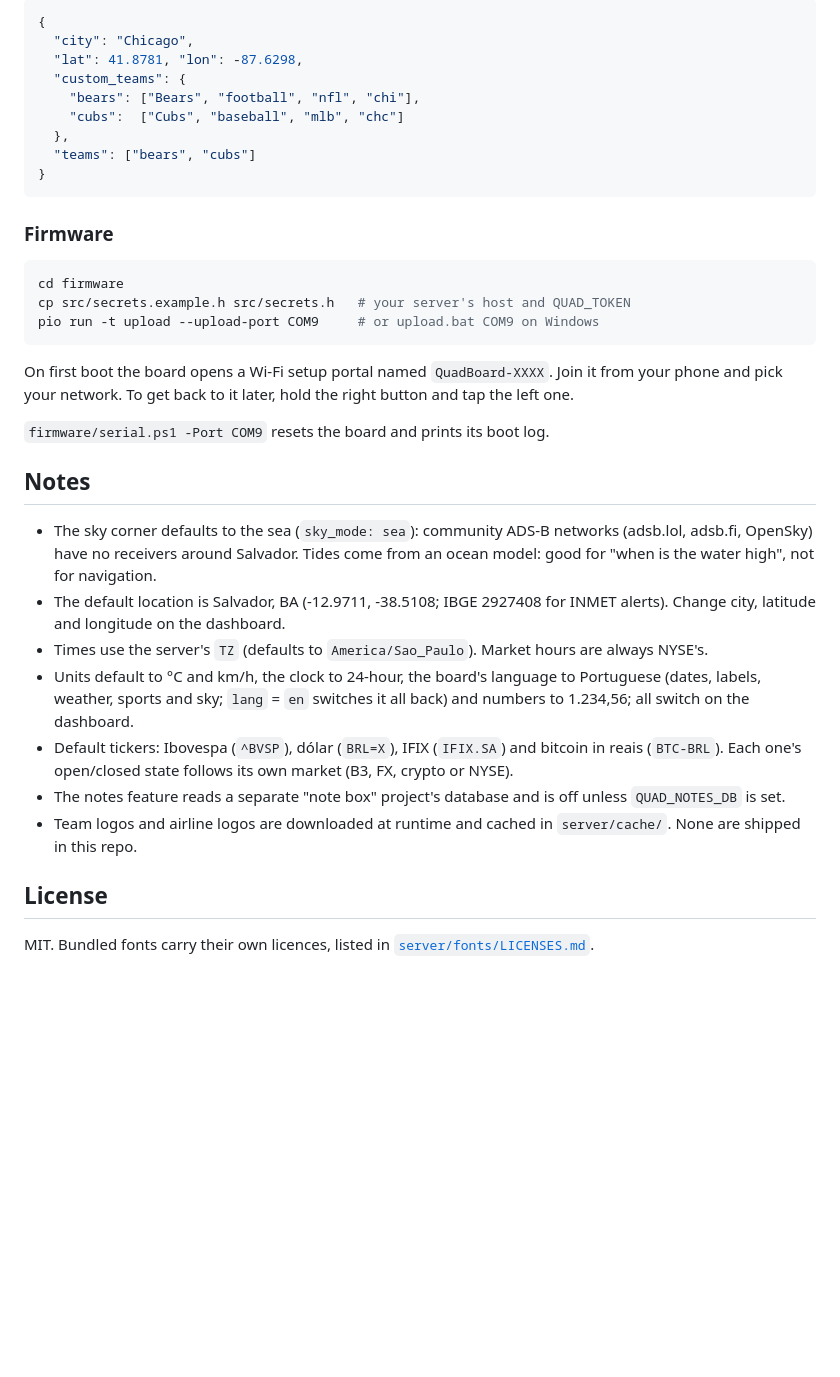
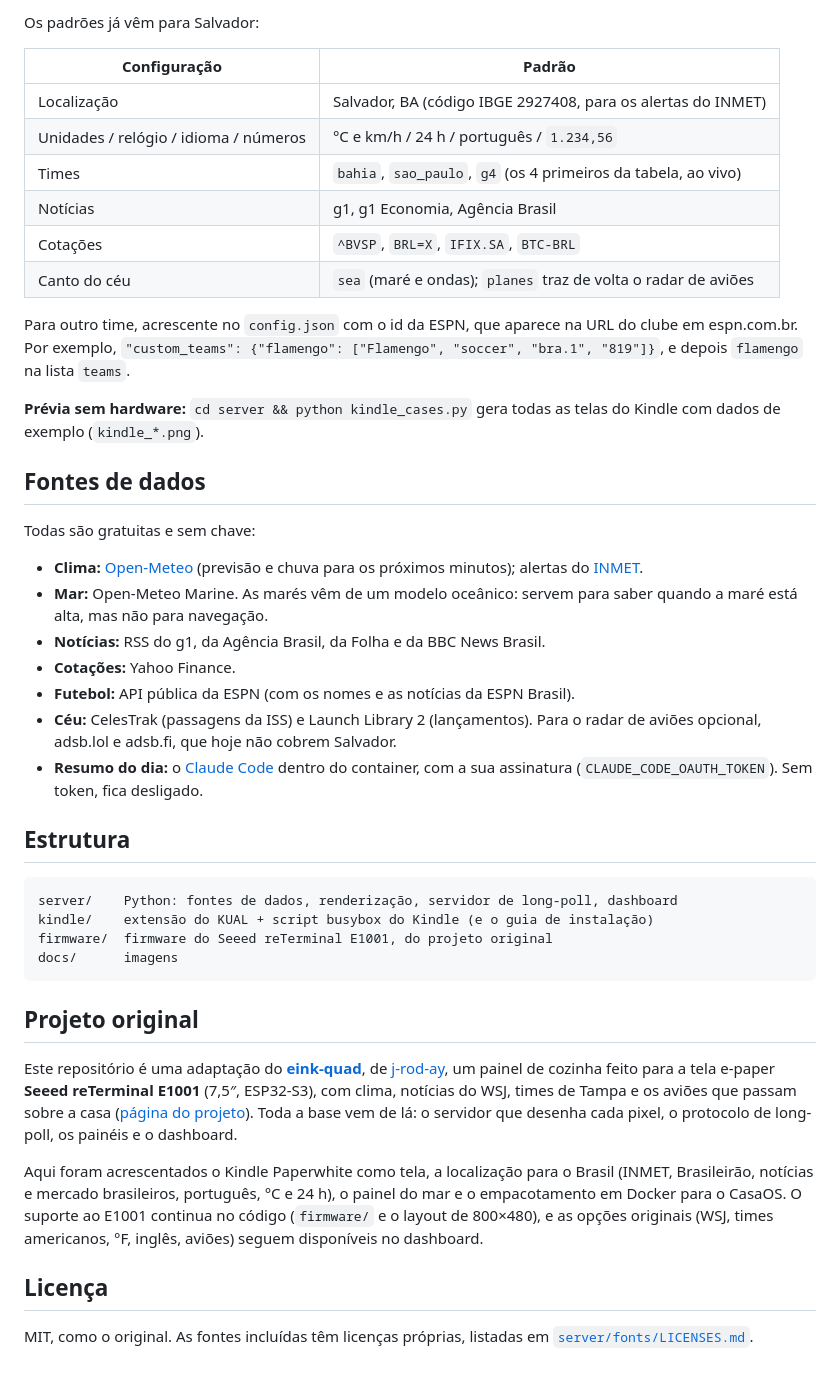
Before and after one commit to ggaspari/kindle-quad-pw, a Markdown page: README.md, the part around one of its changes. Rendered like a GitHub page; blank space fills up the shorter version.

````diff
--- a/README.md
+++ b/README.md
@@ -81,38 +84,46 @@ Open `http://127.0.0.1:8740/?k=<QUAD_ADMIN>` to set your location, units, feeds,
 
-```json
-{
-  "city": "Chicago",
-  "lat": 41.8781, "lon": -87.6298,
-  "custom_teams": {
-    "bears": ["Bears", "football", "nfl", "chi"],
-    "cubs":  ["Cubs", "baseball", "mlb", "chc"]
-  },
-  "teams": ["bears", "cubs"]
-}
+Os padrões já vêm para Salvador:
+
+| Configuração | Padrão |
+|---|---|
+| Localização | Salvador, BA (código IBGE 2927408, para os alertas do INMET) |
+| Unidades / relógio / idioma / números | °C e km/h / 24 h / português / `1.234,56` |
+| Times | `bahia`, `sao_paulo`, `g4` (os 4 primeiros da tabela, ao vivo) |
+| Notícias | g1, g1 Economia, Agência Brasil |
+| Cotações | `^BVSP`, `BRL=X`, `IFIX.SA`, `BTC-BRL` |
+| Canto do céu | `sea` (maré e ondas); `planes` traz de volta o radar de aviões |
+
+Para outro time, acrescente no `config.json` com o id da ESPN, que aparece na URL do clube em espn.com.br. Por exemplo, `"custom_teams": {"flamengo": ["Flamengo", "soccer", "bra.1", "819"]}`, e depois `flamengo` na lista `teams`.
+
+**Prévia sem hardware:** `cd server && python kindle_cases.py` gera todas as telas do Kindle com dados de exemplo (`kindle_*.png`).
+
+## Fontes de dados
+
+Todas são gratuitas e sem chave:
+
+- **Clima:** [Open-Meteo](https://open-meteo.com) (previsão e chuva para os próximos minutos); alertas do [INMET](https://alertas2.inmet.gov.br).
+- **Mar:** Open-Meteo Marine. As marés vêm de um modelo oceânico: servem para saber quando a maré está alta, mas não para navegação.
+- **Notícias:** RSS do g1, da Agência Brasil, da Folha e da BBC News Brasil.
+- **Cotações:** Yahoo Finance.
+- **Futebol:** API pública da ESPN (com os nomes e as notícias da ESPN Brasil).
+- **Céu:** CelesTrak (passagens da ISS) e Launch Library 2 (lançamentos). Para o radar de aviões opcional, adsb.lol e adsb.fi, que hoje não cobrem Salvador.
+- **Resumo do dia:** o [Claude Code](https://code.claude.com) dentro do container, com a sua assinatura (`CLAUDE_CODE_OAUTH_TOKEN`). Sem token, fica desligado.
+
+## Estrutura
+
+```
+server/    Python: fontes de dados, renderização, servidor de long-poll, dashboard
+kindle/    extensão do KUAL + script busybox do Kindle (e o guia de instalação)
+firmware/  firmware do Seeed reTerminal E1001, do projeto original
+docs/      imagens
 ```
 
-### Firmware
+## Projeto original
 
-```sh
-cd firmware
-cp src/secrets.example.h src/secrets.h   # your server's host and QUAD_TOKEN
-pio run -t upload --upload-port COM9     # or upload.bat COM9 on Windows
-```
+Este repositório é uma adaptação do **[eink-quad](https://github.com/j-rod-ay/eink-quad)**, de [j-rod-ay](https://github.com/j-rod-ay), um painel de cozinha feito para a tela e-paper **Seeed reTerminal E1001** (7,5″, ESP32-S3), com clima, notícias do WSJ, times de Tampa e os aviões que passam sobre a casa ([página do projeto](https://j-rod-ay.github.io/eink-quad/)). Toda a base vem de lá: o servidor que desenha cada pixel, o protocolo de long-poll, os painéis e o dashboard.
 
-On first boot the board opens a Wi-Fi setup portal named `QuadBoard-XXXX`. Join it from your phone and pick your network. To get back to it later, hold the right button and tap the left one.
+Aqui foram acrescentados o Kindle Paperwhite como tela, a localização para o Brasil (INMET, Brasileirão, notícias e mercado brasileiros, português, °C e 24 h), o painel do mar e o empacotamento em Docker para o CasaOS. O suporte ao E1001 continua no código (`firmware/` e o layout de 800×480), e as opções originais (WSJ, times americanos, °F, inglês, aviões) seguem disponíveis no dashboard.
 
-`firmware/serial.ps1 -Port COM9` resets the board and prints its boot log.
+## Licença
 
-## Notes
-
-- The sky corner defaults to the sea (`sky_mode: sea`): community ADS-B networks (adsb.lol, adsb.fi, OpenSky) have no receivers around Salvador. Tides come from an ocean model: good for "when is the water high", not for navigation.
-- The default location is Salvador, BA (-12.9711, -38.5108; IBGE 2927408 for INMET alerts). Change city, latitude and longitude on the dashboard.
-- Times use the server's `TZ` (defaults to `America/Sao_Paulo`). Market hours are always NYSE's.
-- Units default to °C and km/h, the clock to 24-hour, the board's language to Portuguese (dates, labels, weather, sports and sky; `lang` = `en` switches it all back) and numbers to 1.234,56; all switch on the dashboard.
-- Default tickers: Ibovespa (`^BVSP`), dólar (`BRL=X`), IFIX (`IFIX.SA`) and bitcoin in reais (`BTC-BRL`). Each one's open/closed state follows its own market (B3, FX, crypto or NYSE).
-- The notes feature reads a separate "note box" project's database and is off unless `QUAD_NOTES_DB` is set.
-- Team logos and airline logos are downloaded at runtime and cached in `server/cache/`. None are shipped in this repo.
-
-## License
-
-MIT. Bundled fonts carry their own licences, listed in [`server/fonts/LICENSES.md`](server/fonts/LICENSES.md).
+MIT, como o original. As fontes incluídas têm licenças próprias, listadas em [`server/fonts/LICENSES.md`](server/fonts/LICENSES.md).
````
Also changed, not shown: other parts of README.md (+51 -48 lines), kindle/README.md (+1 -1 lines), docs/img/kindle-news.png (added), docs/img/kindle-quad.png, docs/img/kindle-sea.png (added), docs/img/kindle-sports.png (added), docs/img/kindle-weather.png, 1 other file.
